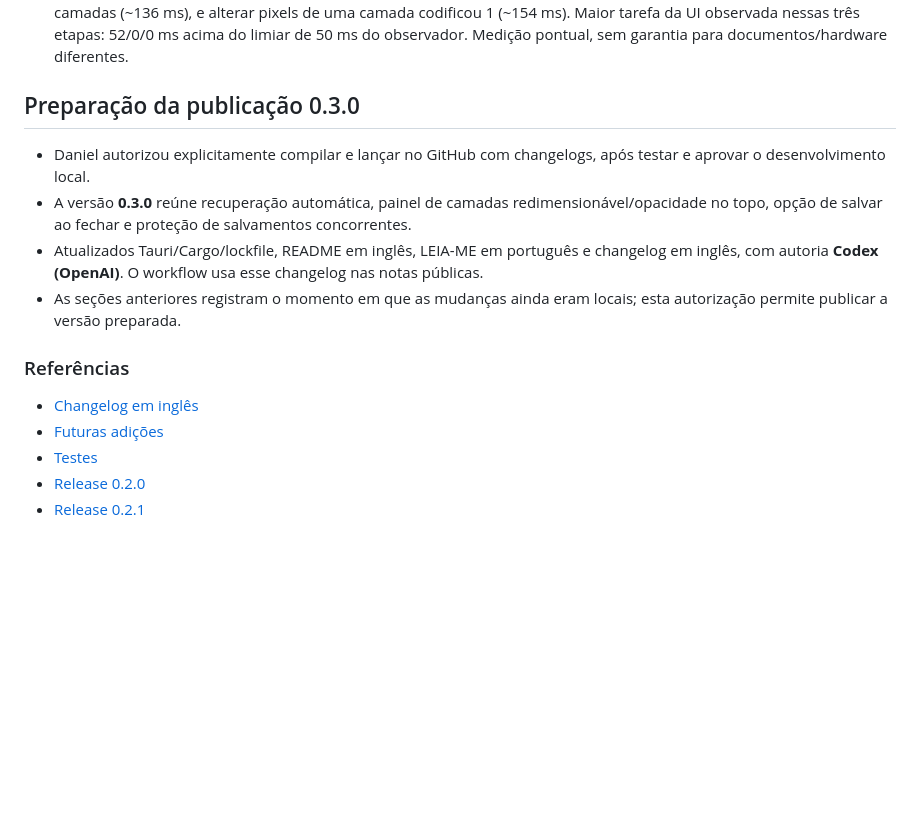
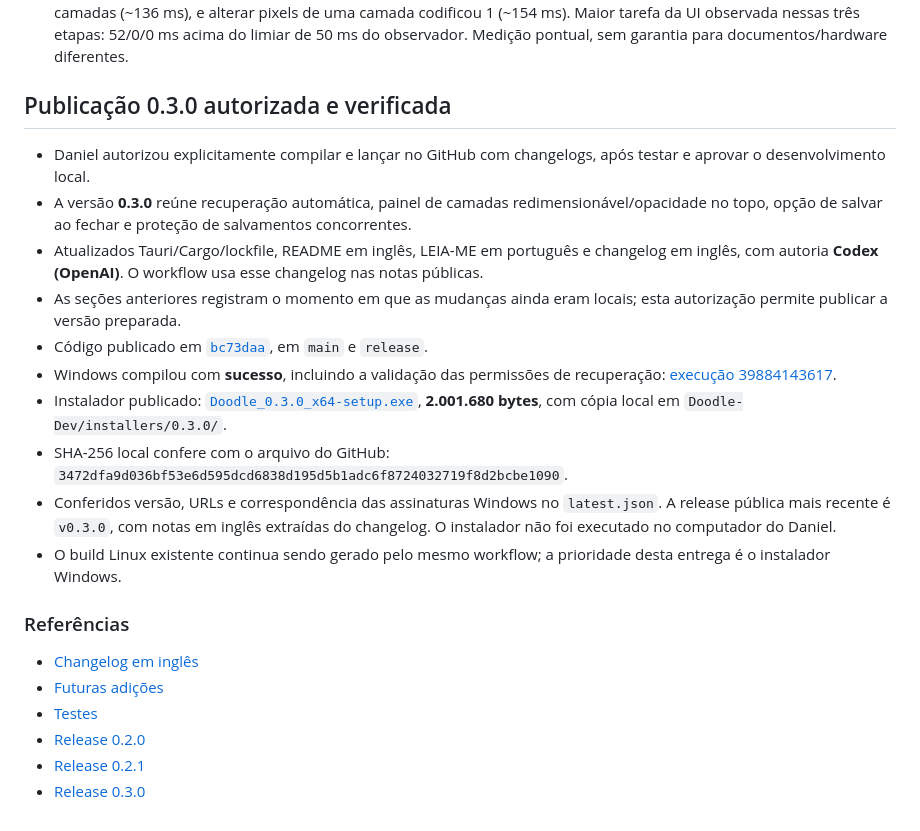
Before and after one commit to VasahTS/Doodle, a Markdown page: docs/sessions/2026-10-22-codex.md, the part around the change. GitHub-like rendering; blank space fills up the shorter version.

Commit message:
Document verified Windows 0.3.0 release and installer checksum
Record the successful native build, public English release notes and
verified Windows installer and updater metadata.

Co-Authored-By: Codex <noreply@openai.com>

```diff
--- a/docs/sessions/2026-10-22-codex.md
+++ b/docs/sessions/2026-10-22-codex.md
@@ -132,12 +132,18 @@ Implementada por **Codex (OpenAI)** após autorização do Daniel.
 - Sem bump de versão, commit, instalador ou publicação no GitHub.
 - As dez suítes passaram no Chrome; recuperação também passou no Edge. Na amostra de 6 camadas de 2048×2048, a cópia inicial codificou 6 camadas em cerca de 650 ms de tempo total assíncrono; alterar apenas opacidade codificou 0 camadas (~136 ms), e alterar pixels de uma camada codificou 1 (~154 ms). Maior tarefa da UI observada nessas três etapas: 52/0/0 ms acima do limiar de 50 ms do observador. Medição pontual, sem garantia para documentos/hardware diferentes.
 
-## Preparação da publicação 0.3.0
+## Publicação 0.3.0 autorizada e verificada
 
 - Daniel autorizou explicitamente compilar e lançar no GitHub com changelogs, após testar e aprovar o desenvolvimento local.
 - A versão **0.3.0** reúne recuperação automática, painel de camadas redimensionável/opacidade no topo, opção de salvar ao fechar e proteção de salvamentos concorrentes.
 - Atualizados Tauri/Cargo/lockfile, README em inglês, LEIA-ME em português e changelog em inglês, com autoria **Codex (OpenAI)**. O workflow usa esse changelog nas notas públicas.
 - As seções anteriores registram o momento em que as mudanças ainda eram locais; esta autorização permite publicar a versão preparada.
+- Código publicado em [`bc73daa`](https://github.com/VasahTS/Doodle/commit/bc73daacfd4c40f4154cc49d25c4b3d6e95e0555), em `main` e `release`.
+- Windows compilou com **sucesso**, incluindo a validação das permissões de recuperação: [execução 39884143617](https://github.com/VasahTS/Doodle/actions/runs/39884143617).
+- Instalador publicado: [`Doodle_0.3.0_x64-setup.exe`](https://github.com/VasahTS/Doodle/releases/download/v0.3.0/Doodle_0.3.0_x64-setup.exe), **2.001.680 bytes**, com cópia local em `Doodle-Dev/installers/0.3.0/`.
+- SHA-256 local confere com o arquivo do GitHub: `3472dfa9d036bf53e6d595dcd6838d195d5b1adc6f8724032719f8d2bcbe1090`.
+- Conferidos versão, URLs e correspondência das assinaturas Windows no `latest.json`. A release pública mais recente é `v0.3.0`, com notas em inglês extraídas do changelog. O instalador não foi executado no computador do Daniel.
+- O build Linux existente continua sendo gerado pelo mesmo workflow; a prioridade desta entrega é o instalador Windows.
 
 ### Referências
 
@@ -146,3 +152,4 @@ Implementada por **Codex (OpenAI)** após autorização do Daniel.
 - [Testes](../../tests/README.md)
 - [Release 0.2.0](https://github.com/VasahTS/Doodle/releases/tag/v0.2.0)
 - [Release 0.2.1](https://github.com/VasahTS/Doodle/releases/tag/v0.2.1)
+- [Release 0.3.0](https://github.com/VasahTS/Doodle/releases/tag/v0.3.0)
```
